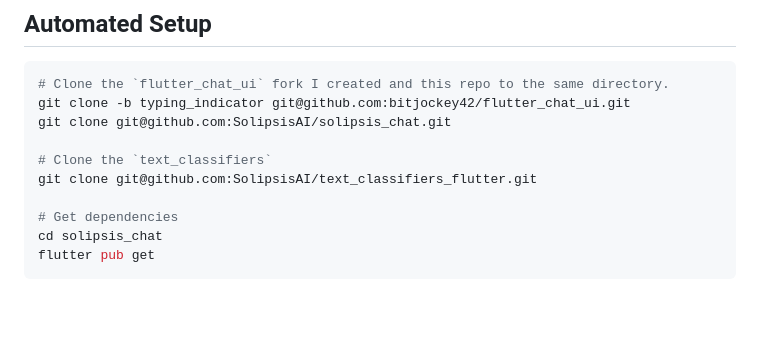
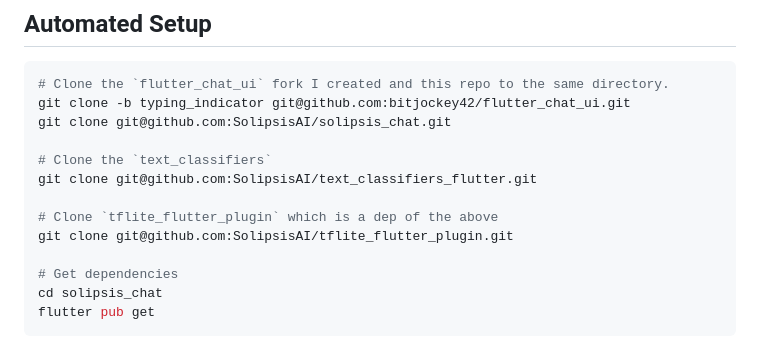
Before and after one commit to SolipsisAI/solipsis_chat, a Markdown page: README.md, the part around the change. Drawn GitHub-style; blank space fills up the shorter version.

```diff
--- a/README.md
+++ b/README.md
@@ -21,6 +21,9 @@ git clone git@github.com:SolipsisAI/solipsis_chat.git
 
 # Clone the `text_classifiers`
 git clone git@github.com:SolipsisAI/text_classifiers_flutter.git
+
+# Clone `tflite_flutter_plugin` which is a dep of the above
+git clone git@github.com:SolipsisAI/tflite_flutter_plugin.git
 
 # Get dependencies
 cd solipsis_chat
```
